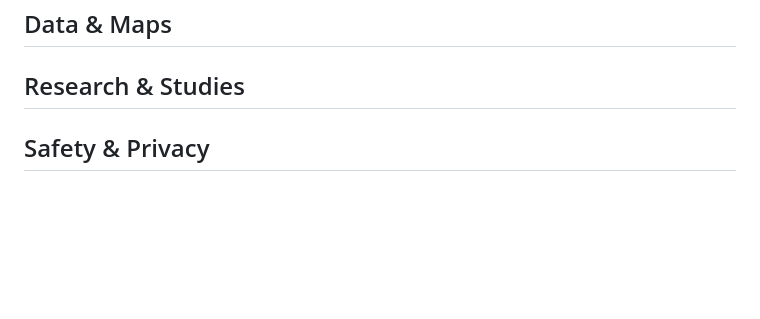
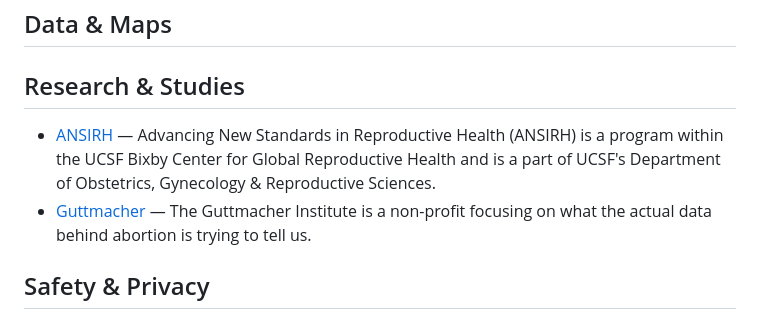
Before and after one commit to monapdx/awesome-reproductive-justice, a Markdown page: README.md, the part around the change. Drawn GitHub-style; blank space fills up the shorter version.

```diff
--- a/README.md
+++ b/README.md
@@ -44,6 +44,9 @@
 
 ## Research & Studies
 
+- [ANSIRH](https://www.ansirh.org/) — Advancing New Standards in Reproductive Health (ANSIRH) is a program within the UCSF Bixby Center for Global Reproductive Health and is a part of UCSF's Department of Obstetrics, Gynecology & Reproductive Sciences.
+- [Guttmacher](https://www.guttmacher.org/) — The Guttmacher Institute is a non-profit focusing on what the actual data behind abortion is trying to tell us.
+
 ## Safety & Privacy
 
 - [Cover Your Tracks](https://coveryourtracks.eff.org/) — Free privacy tool from Electronic Frontier Foundation that helps you measure how much you are being tracked and fingerprinted while online.
```
